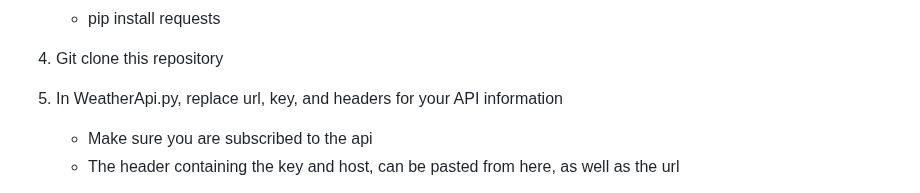
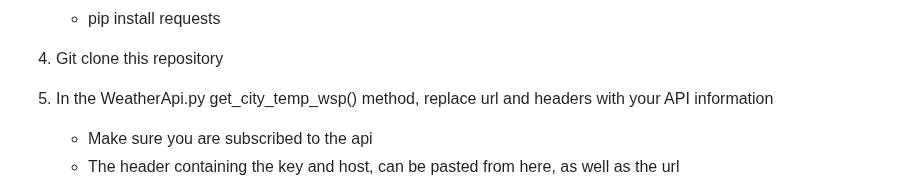
Before and after one commit to pmp-p/untitled-asteroids-pyray, a Markdown page: README.md, the part around the change. GitHub-like rendering.

```diff
--- a/README.md
+++ b/README.md
@@ -28,7 +28,7 @@ A retro-styled Asteroids game clone where you survive as long as possible avoidi
 
 5. Git clone this repository
 
-6. In WeatherApi.py, replace url, key, and headers for your API information
+6. In the WeatherApi.py get_city_temp_wsp() method, replace url and headers with your API information
 
    * Make sure you are subscribed to the api
    * The header containing the key and host, can be pasted from here, as well as the url
```
